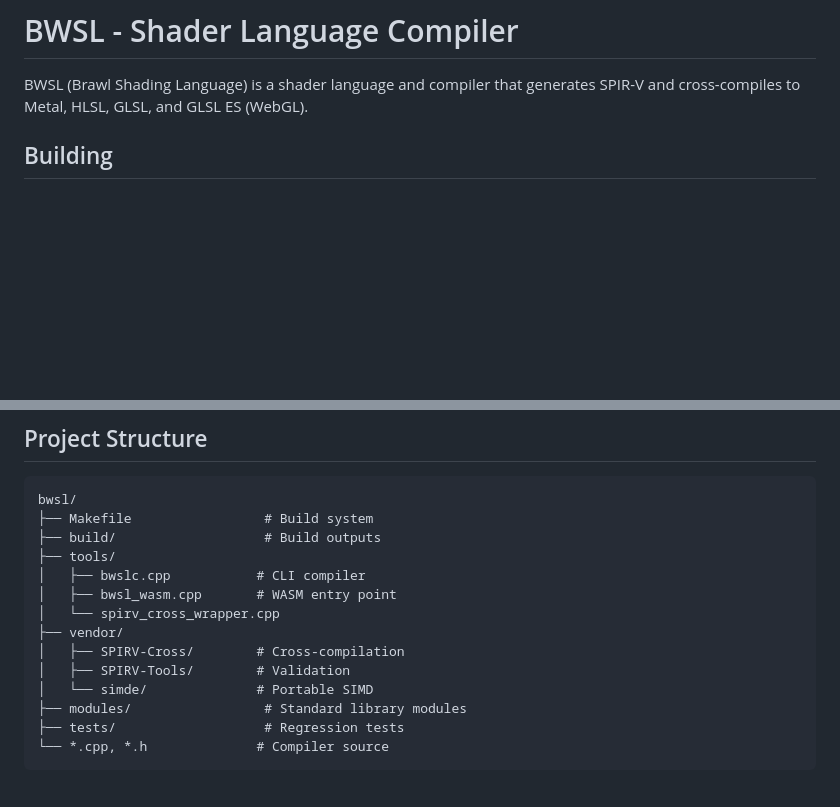
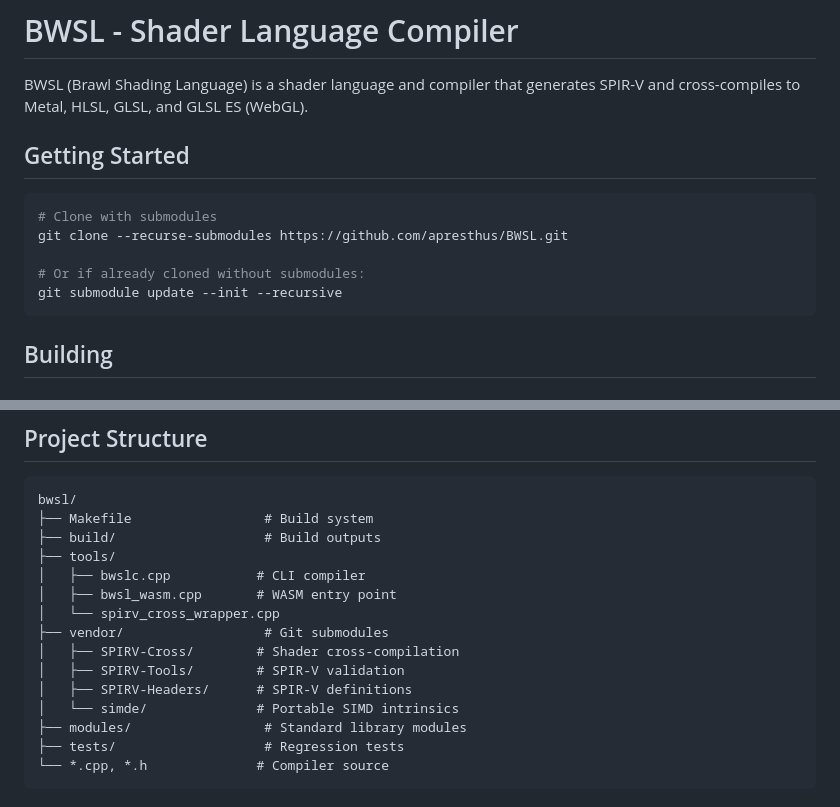
Before and after one commit to BWSL-Lang/BWSL, a Markdown page: README.md, 2 parts joined by grey strips. Drawn GitHub-style; blank space fills up the shorter version.

Commit message:
Add clone instructions for submodules
🤖 Generated with [Claude Code](https://claude.com/claude-code)

Co-Authored-By: Claude Opus 4.5 <noreply@anthropic.com>

````diff
--- a/README.md
+++ b/README.md
@@ -1,6 +1,16 @@
 # BWSL - Shader Language Compiler
 
 BWSL (Brawl Shading Language) is a shader language and compiler that generates SPIR-V and cross-compiles to Metal, HLSL, GLSL, and GLSL ES (WebGL).
+
+## Getting Started
+
+```bash
+# Clone with submodules
+git clone --recurse-submodules https://github.com/apresthus/BWSL.git
+
+# Or if already cloned without submodules:
+git submodule update --init --recursive
+```
 
 ## Building
 
@@ -154,10 +164,11 @@ bwsl/
 │   ├── bwslc.cpp           # CLI compiler
 │   ├── bwsl_wasm.cpp       # WASM entry point
 │   └── spirv_cross_wrapper.cpp
-├── vendor/
-│   ├── SPIRV-Cross/        # Cross-compilation
-│   ├── SPIRV-Tools/        # Validation
-│   └── simde/              # Portable SIMD
+├── vendor/                  # Git submodules
+│   ├── SPIRV-Cross/        # Shader cross-compilation
+│   ├── SPIRV-Tools/        # SPIR-V validation
+│   ├── SPIRV-Headers/      # SPIR-V definitions
+│   └── simde/              # Portable SIMD intrinsics
 ├── modules/                 # Standard library modules
 ├── tests/                   # Regression tests
 └── *.cpp, *.h              # Compiler source
````
